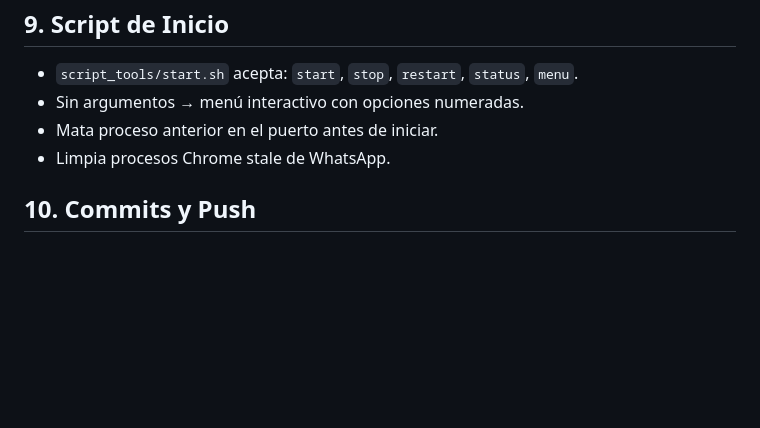
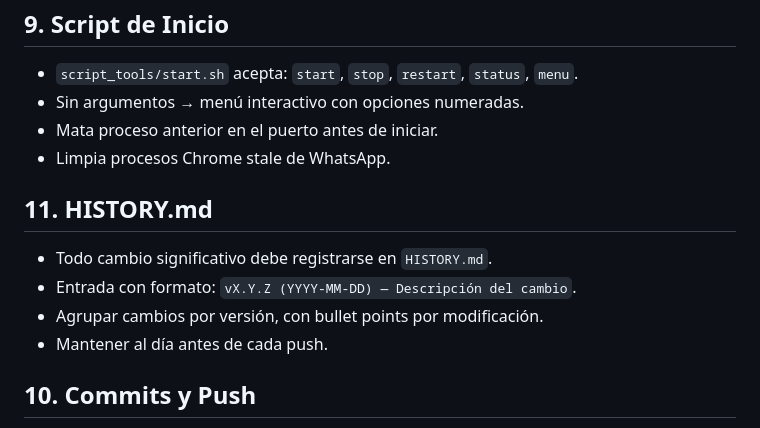
Before and after one commit to siliconvalleyar-oss/web_merge, a Markdown page: RULES.md, the part around the change. Drawn GitHub-style; blank space fills up the shorter version.

Commit message:
docs: add HISTORY.md and golden rule #11 about change tracking

```diff
--- a/RULES.md
+++ b/RULES.md
@@ -68,6 +68,12 @@ data/webmerge.db       → Base de datos SQLite
 - Mata proceso anterior en el puerto antes de iniciar.
 - Limpia procesos Chrome stale de WhatsApp.
 
+## 11. HISTORY.md
+- Todo cambio significativo debe registrarse en `HISTORY.md`.
+- Entrada con formato: `vX.Y.Z (YYYY-MM-DD) — Descripción del cambio`.
+- Agrupar cambios por versión, con bullet points por modificación.
+- Mantener al día antes de cada push.
+
 ## 10. Commits y Push
 - Commits descriptivos en inglés o español, con prefijo semántico (`feat:`, `fix:`, `chore:`, `refactor:`).
 - Pushear a la branch `feat/single-page-v2`.
```
Also changed, not shown: HISTORY.md (added, +65 -0 lines).
